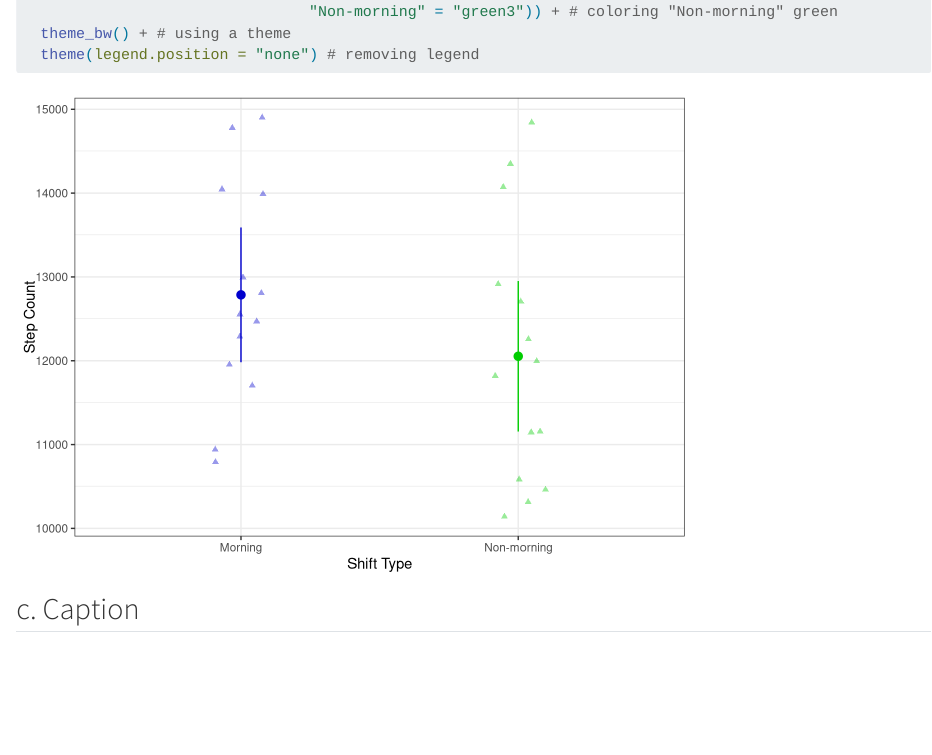
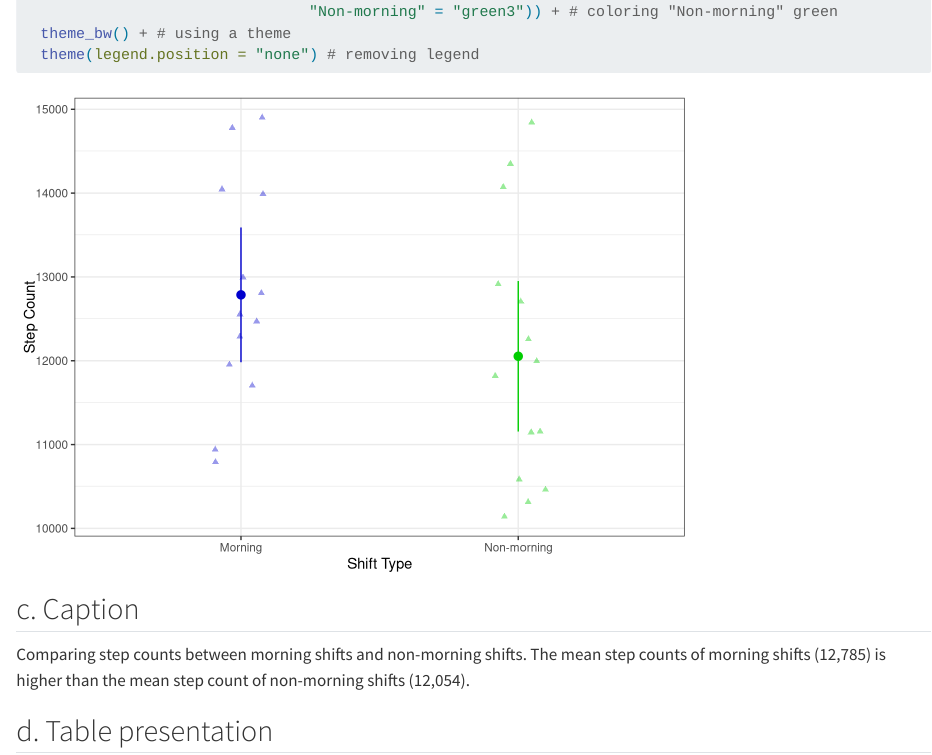
Before and after one commit to cgomez1325/ENVS-193DS_homework-03, a Quarto document (code/template.qmd): the page in a window 1100 px wide, from 1520 px down. Rendered offline with R 4.5, knitr and Pandoc in place of Quarto, with nearby package versions; code that draws random numbers runs with fixed seeds of ours; column names are cleaned by a stand-in for the janitor package.

Commit message:
making a figure caption

````diff
--- a/code/template.qmd
+++ b/code/template.qmd
@@ -65,3 +65,7 @@ ggplot(data = steps_clean, # using steps_clean data frame
 ```
 
 ## c. Caption
+
+Comparing step counts between morning shifts and non-morning shifts. The mean step counts of morning shifts (12,785) is higher than the mean step count of non-morning shifts (12,054).
+
+## d. Table presentation
````
